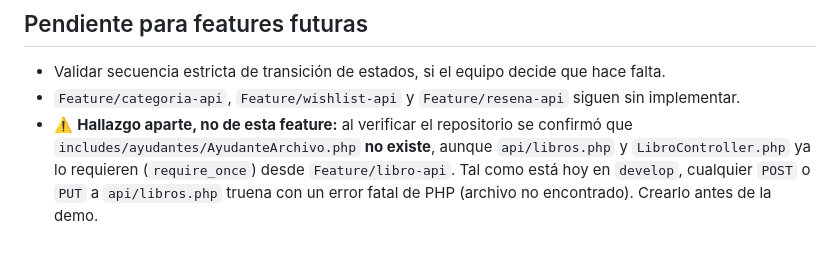
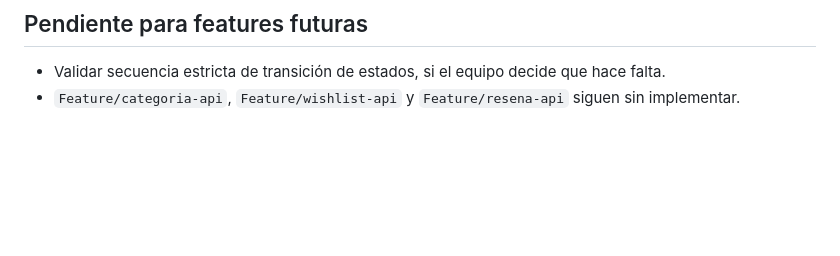
Before and after one commit to Mh265/tienda-el-faro-literario, a Markdown page: docs/backend/06-README-Feature-pedido-api.md, the part around the change. Rendered like a GitHub page; blank space fills up the shorter version.

Commit message:
Modificación minima

```diff
--- a/docs/backend/06-README-Feature-pedido-api.md
+++ b/docs/backend/06-README-Feature-pedido-api.md
@@ -98,9 +98,3 @@ Ver el detalle completo en `docs/API.md`. Resumen:
   que hace falta.
 - `Feature/categoria-api`, `Feature/wishlist-api` y `Feature/resena-api`
   siguen sin implementar.
-- ⚠️ **Hallazgo aparte, no de esta feature:** al verificar el repositorio se
-  confirmó que `includes/ayudantes/AyudanteArchivo.php` **no existe**,
-  aunque `api/libros.php` y `LibroController.php` ya lo requieren
-  (`require_once`) desde `Feature/libro-api`. Tal como está hoy en
-  `develop`, cualquier `POST` o `PUT` a `api/libros.php` truena con un
-  error fatal de PHP (archivo no encontrado). Crearlo antes de la demo.
```
